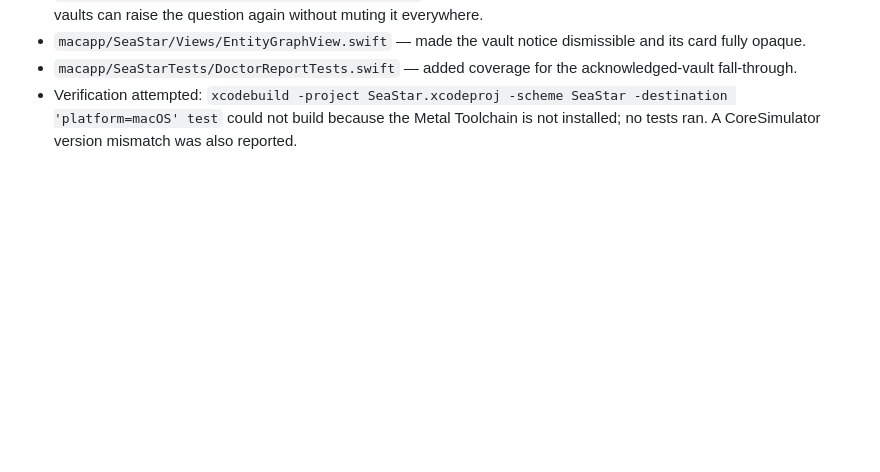
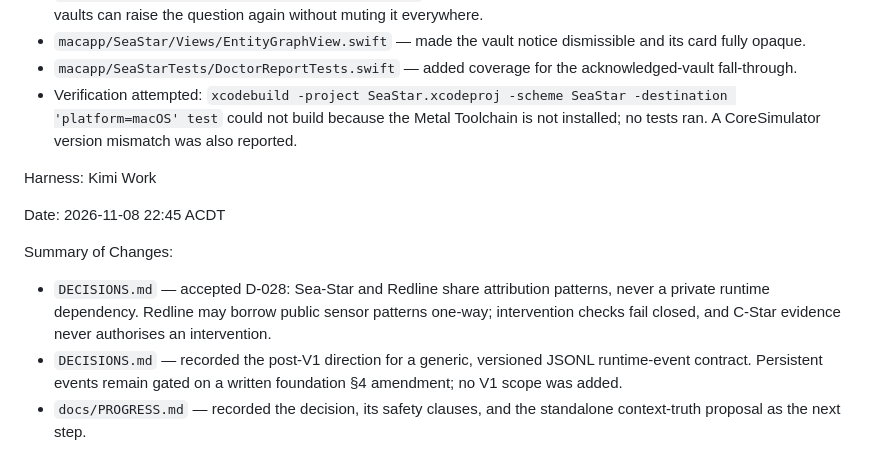
Before and after one commit to Roqett/Sea-Star, a Markdown page: CHANGELOG.md, the part around the change. Rendered like a GitHub page; blank space fills up the shorter version.

```diff
--- a/CHANGELOG.md
+++ b/CHANGELOG.md
@@ -947,3 +947,13 @@ Summary of Changes:
 - `macapp/SeaStar/Views/EntityGraphView.swift` — made the vault notice dismissible and its card fully opaque.
 - `macapp/SeaStarTests/DoctorReportTests.swift` — added coverage for the acknowledged-vault fall-through.
 - Verification attempted: `xcodebuild -project SeaStar.xcodeproj -scheme SeaStar -destination 'platform=macOS' test` could not build because the Metal Toolchain is not installed; no tests ran. A CoreSimulator version mismatch was also reported.
+
+
+Harness: Kimi Work
+
+Date: 2026-11-08 22:45 ACDT
+
+Summary of Changes:
+- `DECISIONS.md` — accepted D-028: Sea-Star and Redline share attribution patterns, never a private runtime dependency. Redline may borrow public sensor patterns one-way; intervention checks fail closed, and C-Star evidence never authorises an intervention.
+- `DECISIONS.md` — recorded the post-V1 direction for a generic, versioned JSONL runtime-event contract. Persistent events remain gated on a written foundation §4 amendment; no V1 scope was added.
+- `docs/PROGRESS.md` — recorded the decision, its safety clauses, and the standalone context-truth proposal as the next step.
```
Also changed, not shown: DECISIONS.md (+52 -0 lines), docs/PROGRESS.md (+19 -0 lines).
